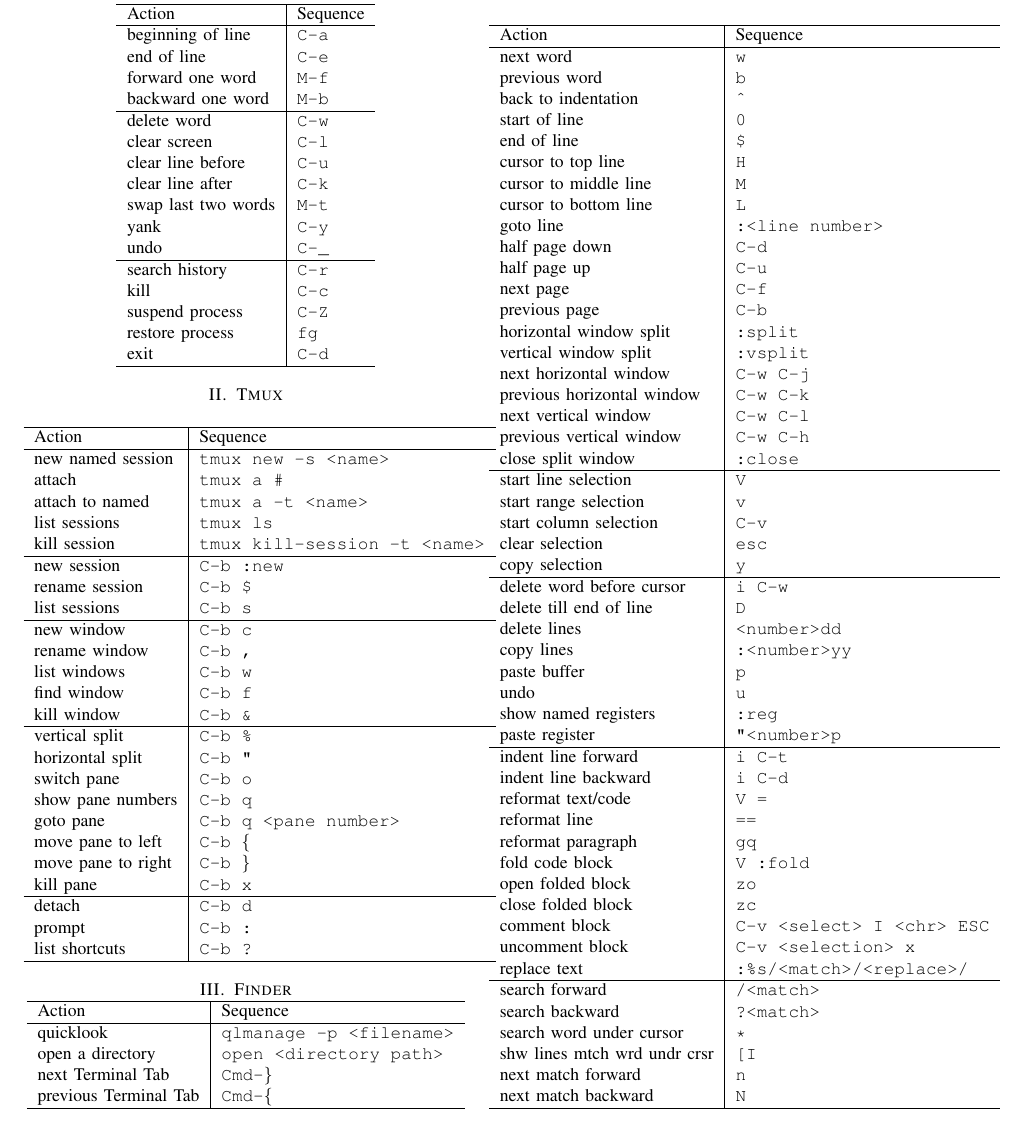
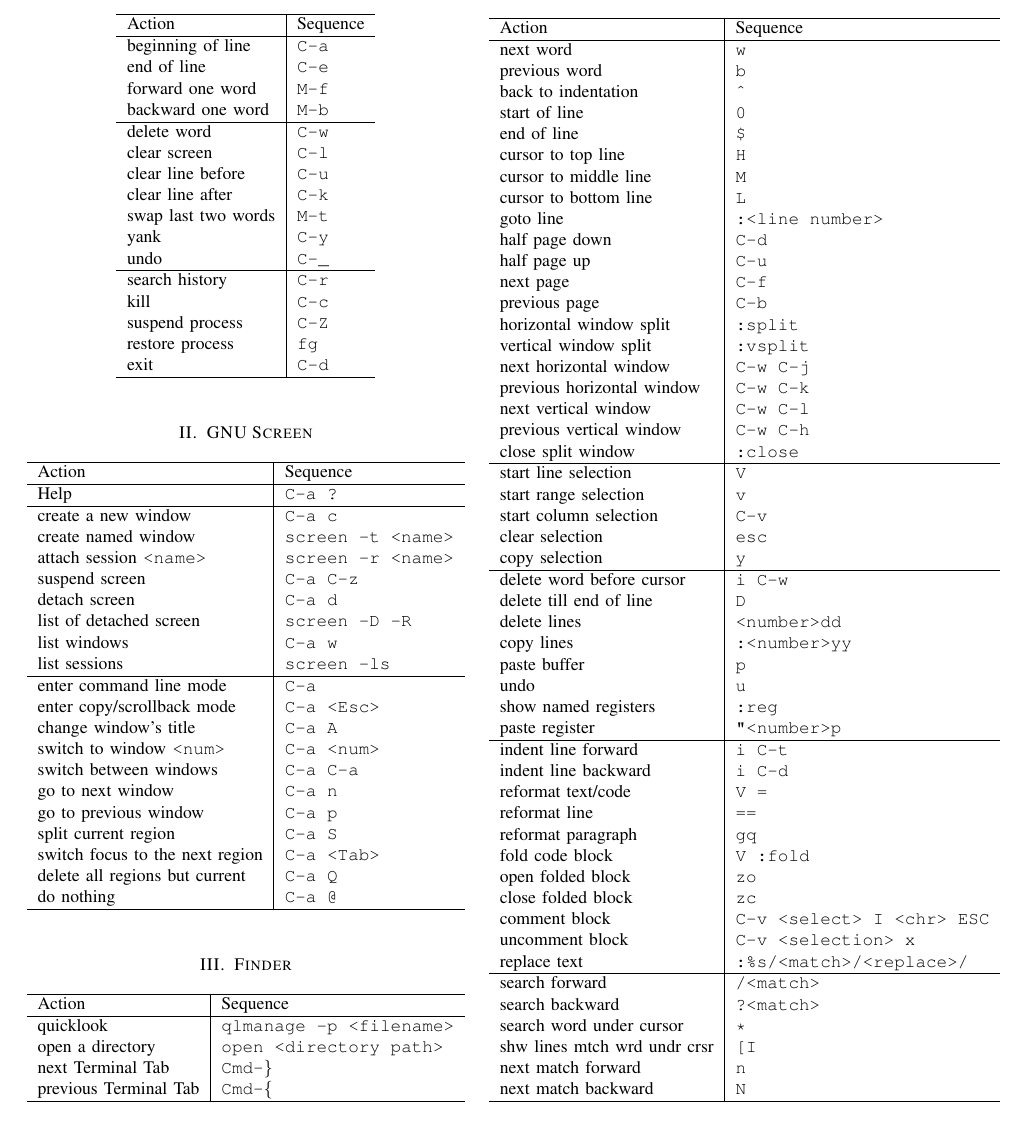
Before and after one commit to whitehatty/Terminal-Cheat-Sheet, a LaTeX paper (CheatSheet.tex): part of the page, cut so that both start at the same text. Compiled offline with pdfLaTeX.

Commit message:
replace tmux with screen

```diff
--- a/CheatSheet.tex
+++ b/CheatSheet.tex
@@ -85,44 +85,78 @@
 \end{tabular}
 \end{center}
 %%%%%%%%%%%%%%%%%%%%%%%%%%%%%%%%%%%%%%%%%%%%%%%%%%%%%%%%%%%%%%%%%%%%%%%%%%%%%%%%%%%%%%%
-\section{Tmux}
+%\section{Tmux}
+%\begin{center}
+%\begin{tabular}{ l | l }
+%\hline
+%Action & Sequence\\
+%\hline
+%new named session & \texttt{tmux new -s <name>} \\
+%attach & \texttt{tmux a \#} \\
+%attach to named & \texttt{tmux a -t <name>} \\
+%list sessions & \texttt{tmux ls} \\
+%kill session & \texttt{tmux kill-session -t <name>} \\
+%\hline
+%new session & \texttt{C-b :new} \\
+%rename session & \texttt{C-b \$} \\
+%list sessions & \texttt{C-b s} \\
+%\hline
+%new window & \texttt{C-b c} \\
+%rename window & \texttt{C-b ,} \\
+%list windows & \texttt{C-b w} \\
+%find window & \texttt{C-b f} \\
+%kill window & \texttt{C-b \&} \\
+%\hline
+%vertical split & \texttt{C-b \%} \\
+%horizontal split & \texttt{C-b "} \\
+%switch pane & \texttt{C-b o} \\
+%show pane numbers & \texttt{C-b q} \\
+%goto pane & \texttt{C-b q <pane number>} \\
+%move pane to left & \texttt{C-b \{} \\
+%move pane to right & \texttt{C-b \}} \\
+%kill pane & \texttt{C-b x} \\
+%\hline
+%detach & \texttt{C-b d} \\
+%prompt & \texttt{C-b :} \\
+%list shortcuts & \texttt{C-b ?} \\
+%\hline
+%\end{tabular}
+%\end{center}
+%%%%%%%%%%%%%%%%%%%%%%%%%%%%%%%%%%%%%%%%%%%%%%%%%%%%%%%%%%%%%%%%%%%%%%%%%%%%%%%%%%%%%%%
+%%%%%%%%%%%%%%%%%%%%%%%%%%%%%%%%%%%%%%%%%%%%%%%%%%%%%%%%%%%%%%%%%%%%%%%%%%%%%%%%%%%%%%%
+\section{GNU Screen}
 \begin{center}
 \begin{tabular}{ l | l }
 \hline
 Action & Sequence\\
 \hline
-new named session & \texttt{tmux new -s <name>} \\
-attach & \texttt{tmux a \#} \\
-attach to named & \texttt{tmux a -t <name>} \\
-list sessions & \texttt{tmux ls} \\
-kill session & \texttt{tmux kill-session -t <name>} \\
+Help & \texttt{C-a ?}\\
 \hline
-new session & \texttt{C-b :new} \\
-rename session & \texttt{C-b \$} \\
-list sessions & \texttt{C-b s} \\
+create a new window & \texttt{C-a c}\\
+create named window & \texttt{screen -t <name>}\\
+attach session \texttt{<name>} & \texttt{screen -r <name>}\\
+suspend screen & \texttt{C-a C-z}\\
+detach screen & \texttt{C-a d}\\
+list of detached screen & \texttt{screen -D -R} \\
+list windows & \texttt{C-a w}\\
+list sessions & \texttt{screen -ls}\\
 \hline
-new window & \texttt{C-b c} \\
-rename window & \texttt{C-b ,} \\
-list windows & \texttt{C-b w} \\
-find window & \texttt{C-b f} \\
-kill window & \texttt{C-b \&} \\
-\hline
-vertical split & \texttt{C-b \%} \\
-horizontal split & \texttt{C-b "} \\
-switch pane & \texttt{C-b o} \\
-show pane numbers & \texttt{C-b q} \\
-goto pane & \texttt{C-b q <pane number>} \\
-move pane to left & \texttt{C-b \{} \\
-move pane to right & \texttt{C-b \}} \\
-kill pane & \texttt{C-b x} \\
-\hline
-detach & \texttt{C-b d} \\
-prompt & \texttt{C-b :} \\
-list shortcuts & \texttt{C-b ?} \\
+enter command line mode & \texttt{C-a}\\
+enter copy/scrollback mode & \texttt{C-a <Esc>}\\
+change window's title & \texttt{C-a A}\\
+switch to window \texttt{<num>} & \texttt{C-a \texttt{<num>}}\\
+switch between windows & \texttt{C-a C-a}\\
+go to next window & \texttt{C-a n}\\
+go to previous window & \texttt{C-a p}\\
+split current region & \texttt{C-a S}\\
+switch focus to the next region & \texttt{C-a <Tab>}\\
+delete all regions but current & \texttt{C-a Q}\\
+do nothing & \texttt{C-a @}\\
 \hline
 \end{tabular}
 \end{center}
-%%%%%%%%%%%%%%%%%%%%%%%%%%%%%%%%%%%%%%%%%%%%%%%%%%%%%%%%%%%%%%%%%%%%%%%%%%%%%%%%%%%%%%%
+%%%%%%%%%%%%%%%%%%%%%%%%%%%%%%%%%%%%%%%%%%%%%%%%%%%%%%%%%%%%%%%%%%%%%%%%%%%%%%%%%%%%%%%%
+
 \section{Finder}
 \begin{center}
 \begin{tabular}{ l | l }
```
